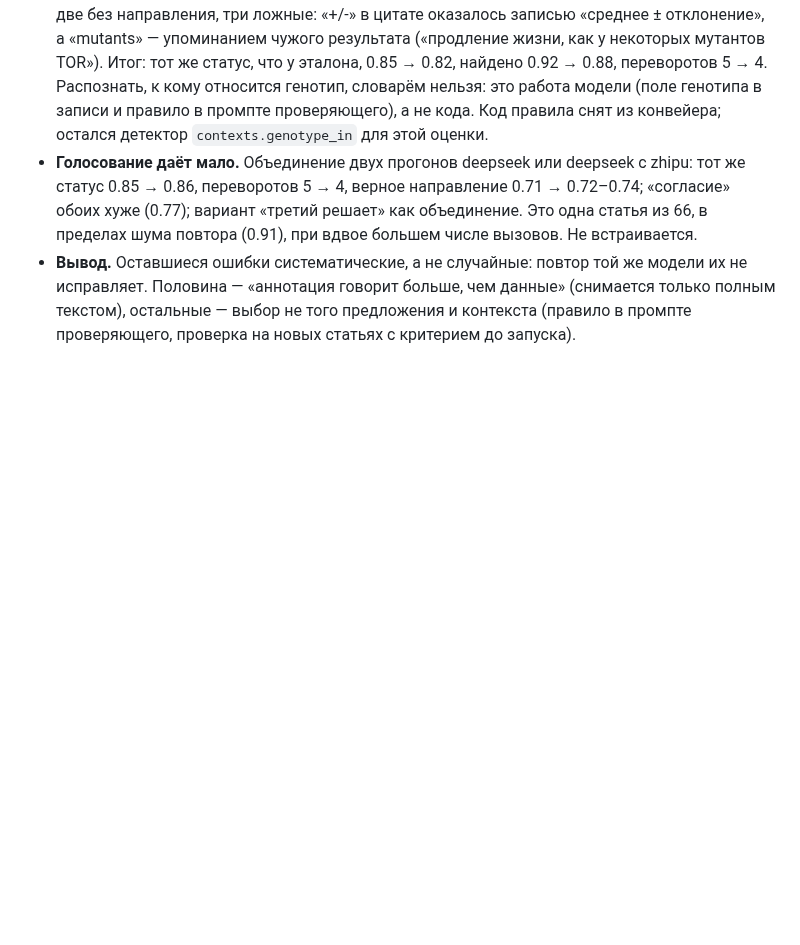
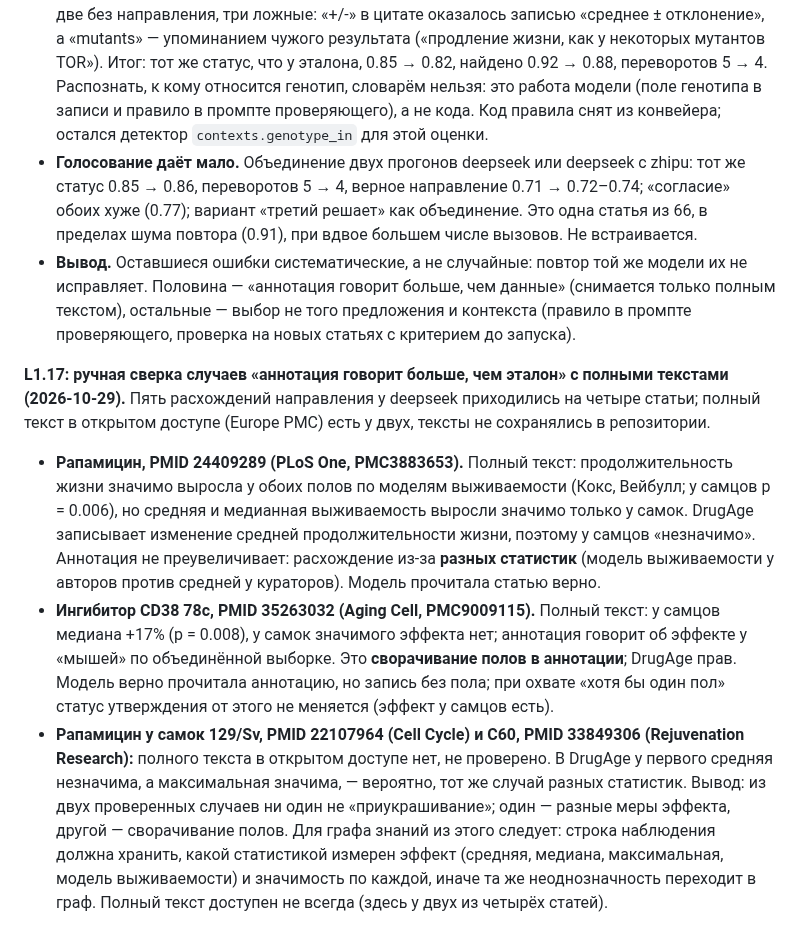
Before and after one commit to danrd/hyp-arena, a Markdown page: docs/rules-method.md, the part around the change. Drawn GitHub-style; blank space fills up the shorter version.

Commit message:
L1.17: manual check of abstract-vs-gold cases against open-access full texts (one is a different statistic, one is pooled sexes in the abstract; two not open access)
Co-Authored-By: Claude Opus 5.5 <noreply@anthropic.com>
Claude-Session: https://claude.ai/code/session_01TtzuFMmRhpHSeexso75yrH

```diff
--- a/docs/rules-method.md
+++ b/docs/rules-method.md
@@ -779,3 +779,9 @@ AUC считается с ничьёй при |ΔE| < 0,002 (без станда
 - **Правило кода «находка на мутантах не решает утверждение про обычных животных» не принято.** Оно убирает 6 записей deepseek, из них верно только одна (DhHP-6 у мутанта daf-16); две без направления, три ложные: «+/-» в цитате оказалось записью «среднее ± отклонение», а «mutants» — упоминанием чужого результата («продление жизни, как у некоторых мутантов TOR»). Итог: тот же статус, что у эталона, 0.85 → 0.82, найдено 0.92 → 0.88, переворотов 5 → 4. Распознать, к кому относится генотип, словарём нельзя: это работа модели (поле генотипа в записи и правило в промпте проверяющего), а не кода. Код правила снят из конвейера; остался детектор `contexts.genotype_in` для этой оценки.
 - **Голосование даёт мало.** Объединение двух прогонов deepseek или deepseek с zhipu: тот же статус 0.85 → 0.86, переворотов 5 → 4, верное направление 0.71 → 0.72–0.74; «согласие» обоих хуже (0.77); вариант «третий решает» как объединение. Это одна статья из 66, в пределах шума повтора (0.91), при вдвое большем числе вызовов. Не встраивается.
 - **Вывод.** Оставшиеся ошибки систематические, а не случайные: повтор той же модели их не исправляет. Половина — «аннотация говорит больше, чем данные» (снимается только полным текстом), остальные — выбор не того предложения и контекста (правило в промпте проверяющего, проверка на новых статьях с критерием до запуска).
+
+**L1.17: ручная сверка случаев «аннотация говорит больше, чем эталон» с полными текстами (2026-10-29).** Пять расхождений направления у deepseek приходились на четыре статьи; полный текст в открытом доступе (Europe PMC) есть у двух, тексты не сохранялись в репозитории.
+- **Рапамицин, PMID 24409289 (PLoS One, PMC3883653).** Полный текст: продолжительность жизни значимо выросла у обоих полов по моделям выживаемости (Кокс, Вейбулл; у самцов p = 0.006), но средняя и медианная выживаемость выросли значимо только у самок. DrugAge записывает изменение средней продолжительности жизни, поэтому у самцов «незначимо». Аннотация не преувеличивает: расхождение из-за **разных статистик** (модель выживаемости у авторов против средней у кураторов). Модель прочитала статью верно.
+- **Ингибитор CD38 78c, PMID 35263032 (Aging Cell, PMC9009115).** Полный текст: у самцов медиана +17% (p = 0.008), у самок значимого эффекта нет; аннотация говорит об эффекте у «мышей» по объединённой выборке. Это **сворачивание полов в аннотации**; DrugAge прав. Модель верно прочитала аннотацию, но запись без пола; при охвате «хотя бы один пол» статус утверждения от этого не меняется (эффект у самцов есть).
+- **Рапамицин у самок 129/Sv, PMID 22107964 (Cell Cycle) и C60, PMID 33849306 (Rejuvenation Research):** полного текста в открытом доступе нет, не проверено. В DrugAge у первого средняя незначима, а максимальная значима, — вероятно, тот же случай разных статистик.
+Вывод: из двух проверенных случаев ни один не «приукрашивание»; один — разные меры эффекта, другой — сворачивание полов. Для графа знаний из этого следует: строка наблюдения должна хранить, какой статистикой измерен эффект (средняя, медиана, максимальная, модель выживаемости) и значимость по каждой, иначе та же неоднозначность переходит в граф. Полный текст доступен не всегда (здесь у двух из четырёх статей).
```
